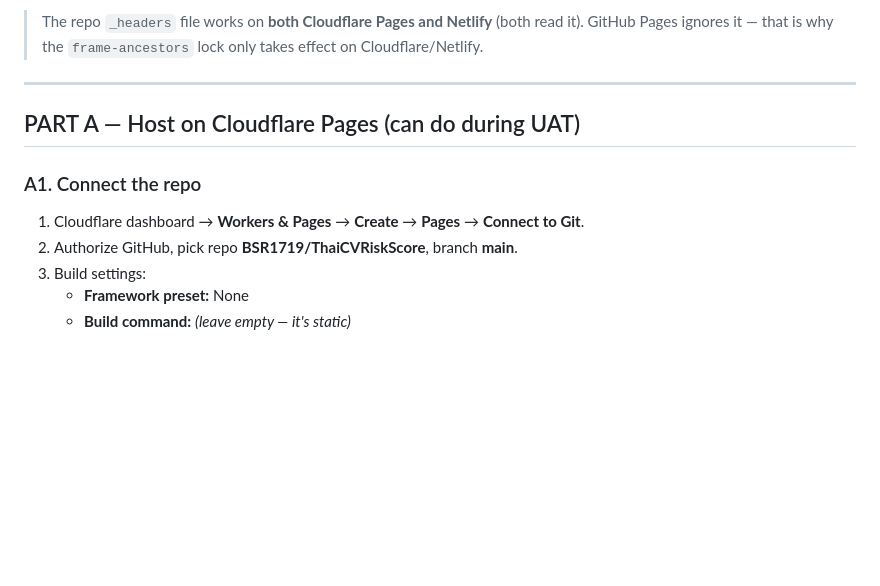
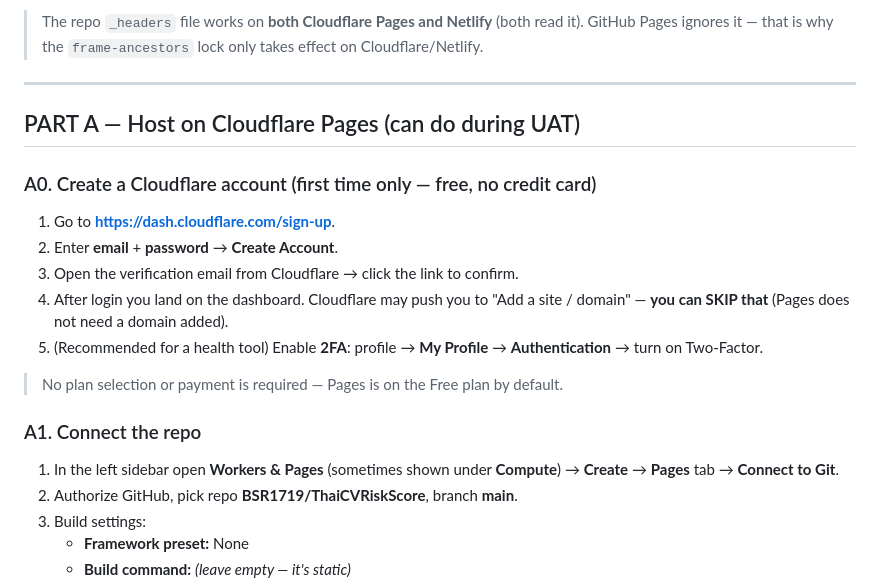
Before and after one commit to Bangkok-Hospital-Surat/ThaiCVRiskScore, a Markdown page: docs/DEPLOY_CLOUDFLARE.md, the part around the change. Drawn GitHub-style; blank space fills up the shorter version.

Commit message:
docs: add Cloudflare account sign-up steps (A0) to deploy guide
Co-Authored-By: Claude Opus 4.8 <noreply@anthropic.com>

```diff
--- a/docs/DEPLOY_CLOUDFLARE.md
+++ b/docs/DEPLOY_CLOUDFLARE.md
@@ -12,8 +12,19 @@ steps to embed it on the hospital website **after UAT + clinical sign-off**.
 
 ## PART A — Host on Cloudflare Pages (can do during UAT)
 
+### A0. Create a Cloudflare account (first time only — free, no credit card)
+1. Go to **https://dash.cloudflare.com/sign-up**.
+2. Enter **email** + **password** → **Create Account**.
+3. Open the verification email from Cloudflare → click the link to confirm.
+4. After login you land on the dashboard. Cloudflare may push you to "Add a
+   site / domain" — **you can SKIP that** (Pages does not need a domain added).
+5. (Recommended for a health tool) Enable **2FA**: profile → **My Profile** →
+   **Authentication** → turn on Two-Factor.
+> No plan selection or payment is required — Pages is on the Free plan by default.
+
 ### A1. Connect the repo
-1. Cloudflare dashboard → **Workers & Pages** → **Create** → **Pages** → **Connect to Git**.
+1. In the left sidebar open **Workers & Pages** (sometimes shown under
+   **Compute**) → **Create** → **Pages** tab → **Connect to Git**.
 2. Authorize GitHub, pick repo **BSR1719/ThaiCVRiskScore**, branch **main**.
 3. Build settings:
    - **Framework preset:** None
```
